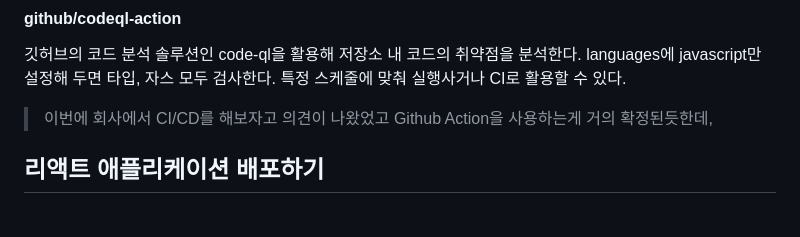
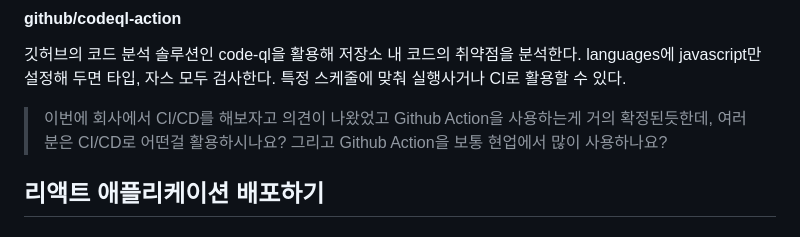
Before and after one commit to JAVACAFE-STUDY/2024-modern-react-deep-dive-study, a Markdown page: jose/7.md, the part around the change. Drawn GitHub-style.

Commit message:
docs: 질문사항추가

```diff
--- a/jose/7.md
+++ b/jose/7.md
@@ -149,7 +149,7 @@ package.json / package-lock.json 등등..
 languages에 javascript만 설정해 두면 타입, 자스 모두 검사한다.
 특정 스케줄에 맞춰 실행사거나 CI로 활용할 수 있다.
 
-> 이번에 회사에서 CI/CD를 해보자고 의견이 나왔었고 Github Action을 사용하는게 거의 확정된듯한데,
+> 이번에 회사에서 CI/CD를 해보자고 의견이 나왔었고 Github Action을 사용하는게 거의 확정된듯한데, 여러분은 CI/CD로 어떤걸 활용하시나요? 그리고 Github Action을 보통 현업에서 많이 사용하나요?
 
 ## 리액트 애플리케이션 배포하기
 ### Netlify
```
